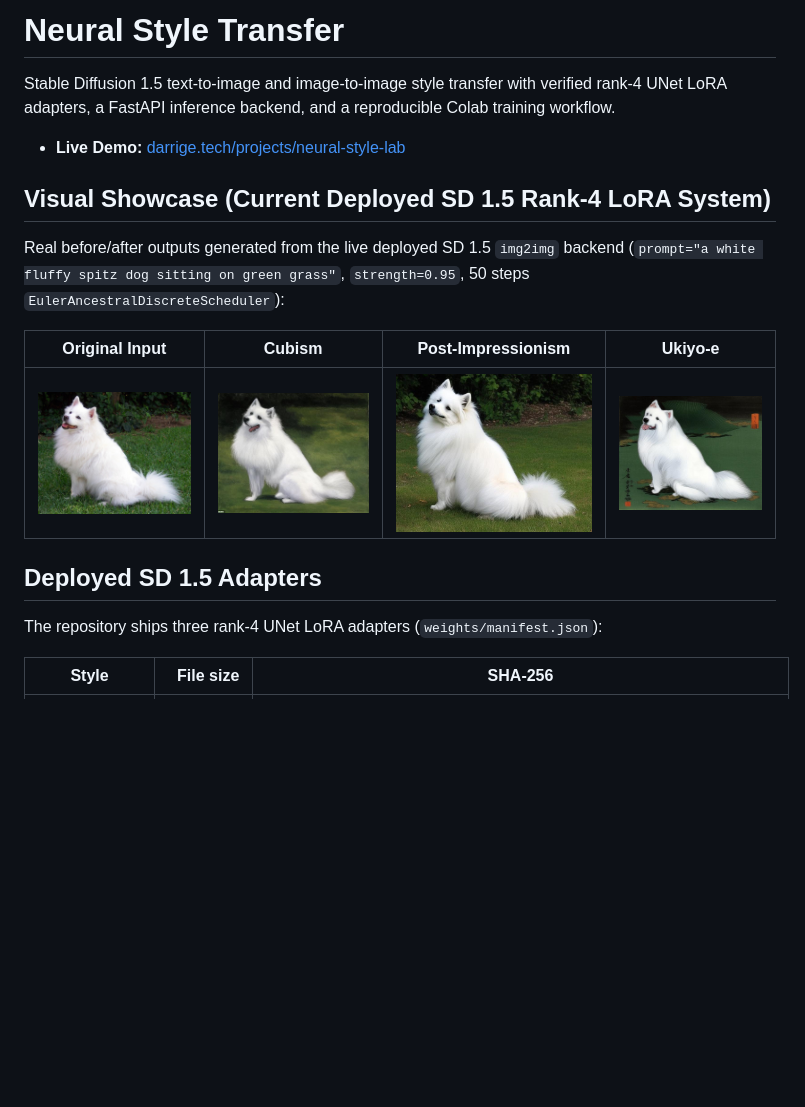
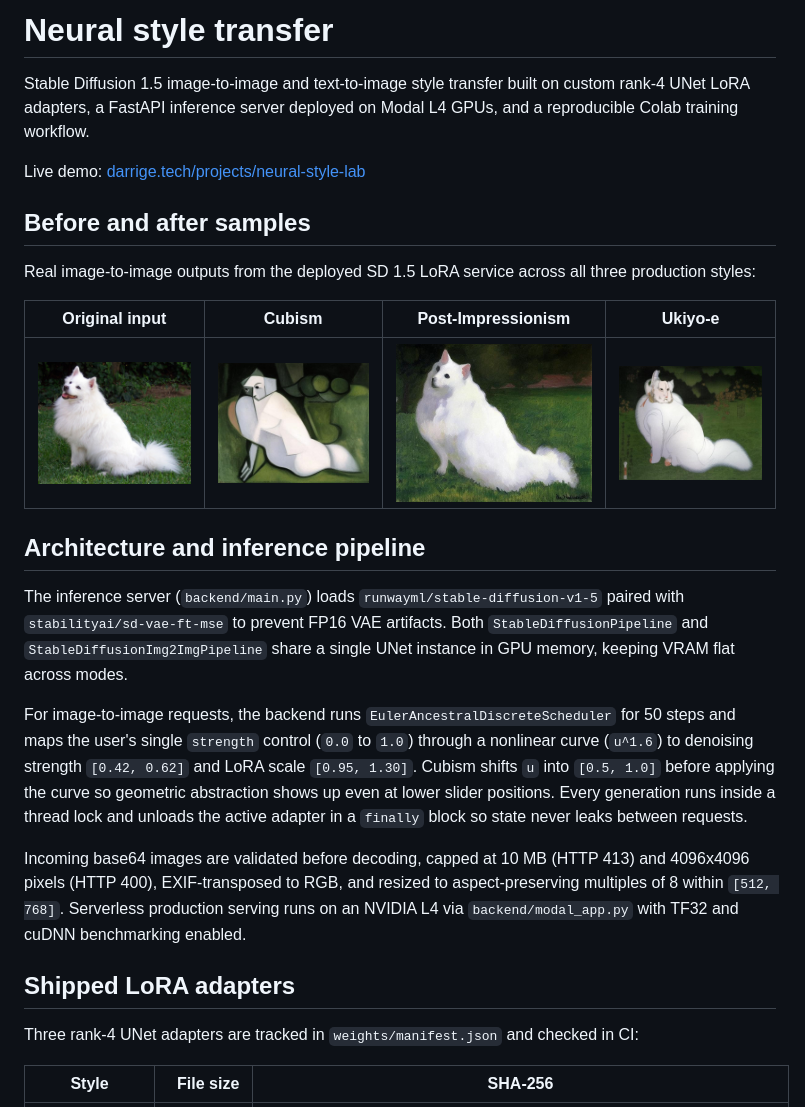
Before and after one commit to Mohammed-Darrige/neural-style-transfer, a Markdown page: README.md, the part around one of its changes. Rendered like a GitHub page; pictures changed too: assets/samples/sd15-cubism.jpg, assets/samples/sd15-post-impressionism.jpg, assets/samples/sd15-ukiyo-e.jpg; blank space fills up the shorter version.

Commit message:
docs: update showcase samples and refine README prose

```diff
--- a/README.md
+++ b/README.md
@@ -1,12 +1,12 @@
-# Neural Style Transfer
+# Neural style transfer
 
-Stable Diffusion 1.5 text-to-image and image-to-image style transfer with verified rank-4 UNet LoRA adapters, a FastAPI inference backend, and a reproducible Colab training workflow.
+Stable Diffusion 1.5 image-to-image and text-to-image style transfer built on custom rank-4 UNet LoRA adapters, a FastAPI inference server deployed on Modal L4 GPUs, and a reproducible Colab training workflow.
 
-- **Live Demo:** [darrige.tech/projects/neural-style-lab](https://darrige.tech/projects/neural-style-lab)
+Live demo: [darrige.tech/projects/neural-style-lab](https://darrige.tech/projects/neural-style-lab)
 
-## Visual Showcase (Current Deployed SD 1.5 Rank-4 LoRA System)
+## Before and after samples
 
-Real before/after outputs generated from the live deployed SD 1.5 `img2img` backend (`prompt="a white fluffy spitz dog sitting on green grass"`, `strength=0.95`, 50 steps `EulerAncestralDiscreteScheduler`):
+Real image-to-image outputs from the deployed SD 1.5 LoRA service across all three production styles:
 
-| Original Input | Cubism | Post-Impressionism | Ukiyo-e |
+| Original input | Cubism | Post-Impressionism | Ukiyo-e |
 | :---: | :---: | :---: | :---: |
@@ -14,7 +14,15 @@ Real before/after outputs generated from the live deployed SD 1.5 `img2img` back
 
-## Deployed SD 1.5 Adapters
+## Architecture and inference pipeline
 
-The repository ships three rank-4 UNet LoRA adapters (`weights/manifest.json`):
+The inference server (`backend/main.py`) loads `runwayml/stable-diffusion-v1-5` paired with `stabilityai/sd-vae-ft-mse` to prevent FP16 VAE artifacts. Both `StableDiffusionPipeline` and `StableDiffusionImg2ImgPipeline` share a single UNet instance in GPU memory, keeping VRAM flat across modes.
+
+For image-to-image requests, the backend runs `EulerAncestralDiscreteScheduler` for 50 steps and maps the user's single `strength` control (`0.0` to `1.0`) through a nonlinear curve (`u^1.6`) to denoising strength `[0.42, 0.62]` and LoRA scale `[0.95, 1.30]`. Cubism shifts `u` into `[0.5, 1.0]` before applying the curve so geometric abstraction shows up even at lower slider positions. Every generation runs inside a thread lock and unloads the active adapter in a `finally` block so state never leaks between requests.
+
+Incoming base64 images are validated before decoding, capped at 10 MB (HTTP 413) and 4096x4096 pixels (HTTP 400), EXIF-transposed to RGB, and resized to aspect-preserving multiples of 8 within `[512, 768]`. Serverless production serving runs on an NVIDIA L4 via `backend/modal_app.py` with TF32 and cuDNN benchmarking enabled.
+
+## Shipped LoRA adapters
+
+Three rank-4 UNet adapters are tracked in `weights/manifest.json` and checked in CI:
 
 | Style | File size | SHA-256 |
 |---|---:|---|
```
Also changed, not shown: other parts of README.md (+31 -31 lines).
